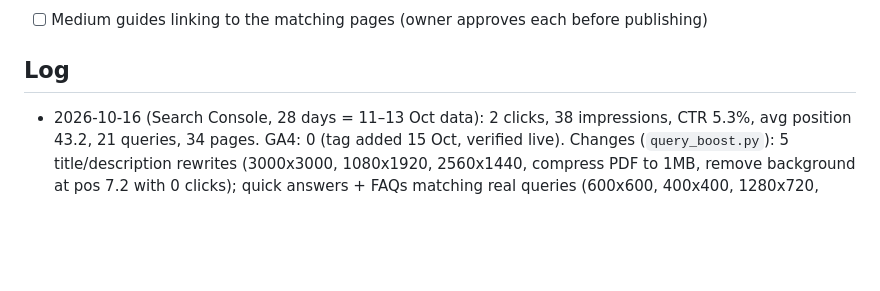
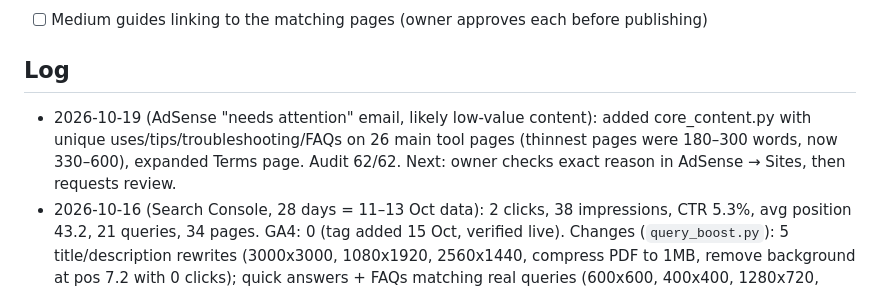
Before and after one commit to mehrozshabir12-debug/toolsforworld, a Markdown page: GROWTH.md, the part around the change. GitHub-like rendering; blank space fills up the shorter version.

Commit message:
GROWTH: log AdSense content fixes
Co-Authored-By: Claude Opus 5.5 <noreply@anthropic.com>
Claude-Session: https://claude.ai/code/session_01Eqr3Ay79c7msAQSQeJBSS6

```diff
--- a/GROWTH.md
+++ b/GROWTH.md
@@ -62,6 +62,7 @@ Sitemap `lastmod` comes from `lastmod.json` (content hash per page); IndexNow se
 - [ ] Medium guides linking to the matching pages (owner approves each before publishing)
 
 ## Log
+- 2026-10-19 (AdSense "needs attention" email, likely low-value content): added core_content.py with unique uses/tips/troubleshooting/FAQs on 26 main tool pages (thinnest pages were 180–300 words, now 330–600), expanded Terms page. Audit 62/62. Next: owner checks exact reason in AdSense → Sites, then requests review.
 - 2026-10-16 (Search Console, 28 days = 11–13 Oct data): 2 clicks, 38 impressions, CTR 5.3%, avg position 43.2, 21 queries, 34 pages. GA4: 0 (tag added 15 Oct, verified live). Changes (`query_boost.py`): 5 title/description rewrites (3000x3000, 1080x1920, 2560x1440, compress PDF to 1MB, remove background at pos 7.2 with 0 clicks); quick answers + FAQs matching real queries (600x600, 400x400, 1280x720, 1920x1080, 1080x1920, PDF 1MB/100KB, 10KB, passport measure, China visa crop, password length, KB check on compress presets); new guide image-resolution-sizes-explained (owner approved); marketing/directory-kit.md for SaaSHub/AlternativeTo/Product Hunt.
 - 2026-10-13 (SEO): real sitemap dates, 404 noindex, IndexNow changed-only; wording from Google autocomplete (reduce image size in KB, resize photo to N KB, HEIC to JPEG, passport size & requirements); internal links; home exact-size row; +4 presets (image/PDF 2 MB, 5 MB) → 85 pages. Search Console/Cloudflare numbers: n/a (browser offline).
 - 2026-10-13 (audit): fixed Word-to-PDF long docs (1 page → full), passport mobile overflow, compressor growing files, input validation, OCR crash; lazy-loaded libraries; search, recent/popular, related tools, progress, ZIP; content for thin/duplicate pages. Live mobile Lighthouse 54–78 → 97–100. Deep audit: `tests/audit.py` (push to branch `audit`, results on `audit-results`).
```
